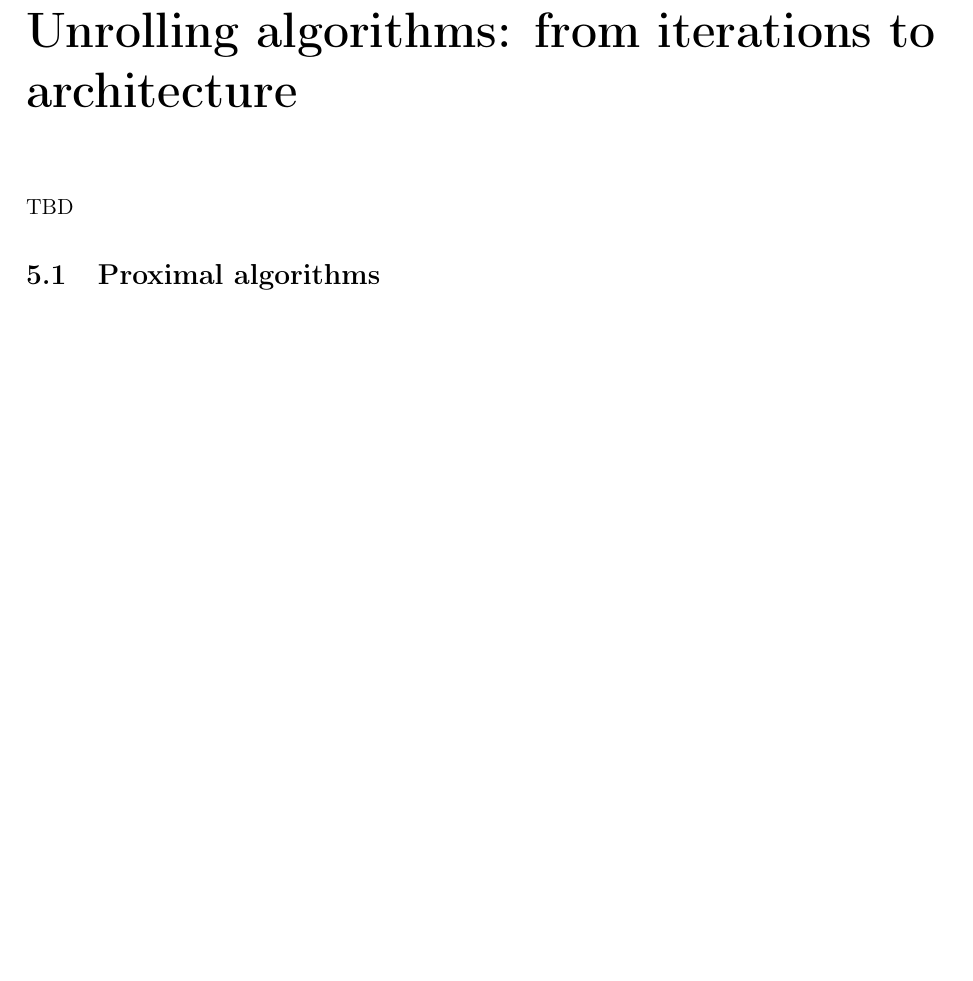
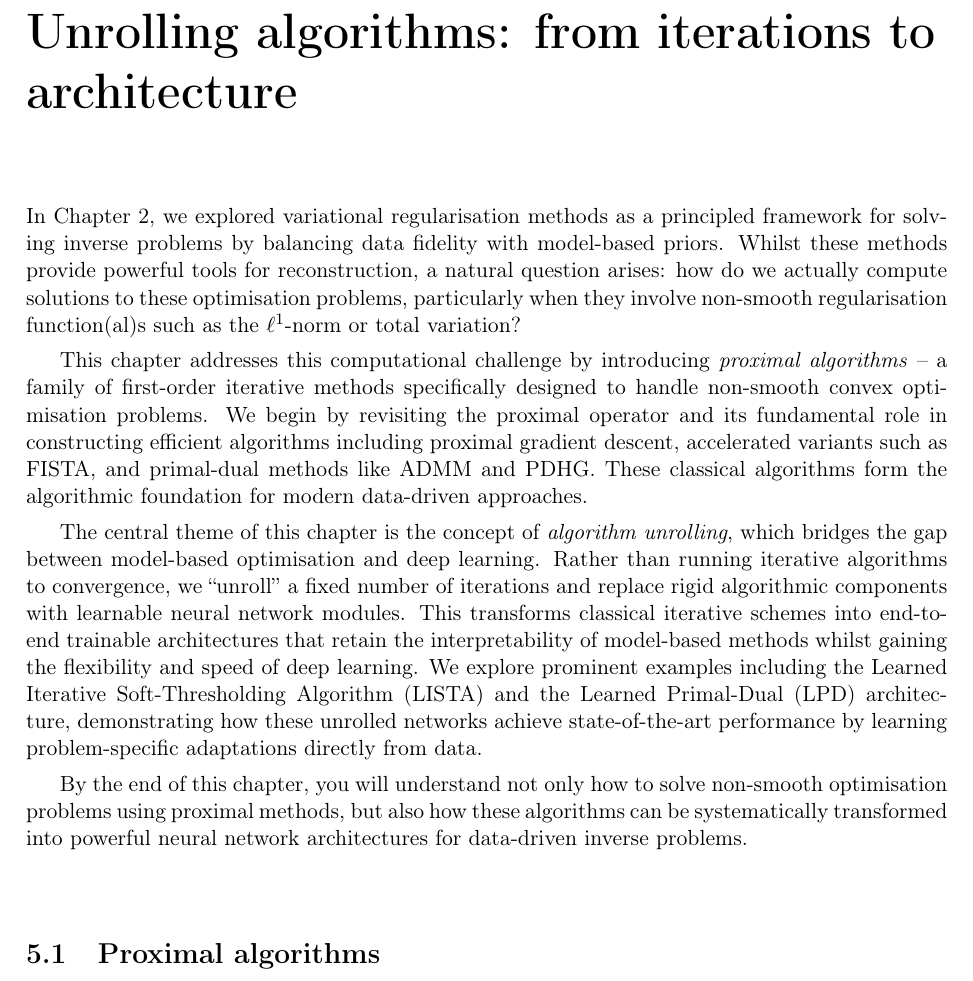
Before and after one commit to UCL-COMP0263-2026/Course-Materials, a LaTeX thesis (Lecture_Notes/main.tex, which reads Lecture_Notes/chapters/05_unrolling.tex): part of page 61 of 81, cut so that both start at the same text, the shorter picture padded with empty space. Compiled offline with pdfLaTeX.

Commit message:
Add introductory summary to Chapter 5

```diff
--- a/Lecture_Notes/chapters/05_unrolling.tex
+++ b/Lecture_Notes/chapters/05_unrolling.tex
@@ -1,5 +1,12 @@
 \chapter{Unrolling algorithms: from iterations to architecture}
-TBD
+
+In Chapter \ref{ch:reg}, we explored variational regularisation methods as a principled framework for solving inverse problems by balancing data fidelity with model-based priors. Whilst these methods provide powerful tools for reconstruction, a natural question arises: how do we actually compute solutions to these optimisation problems, particularly when they involve non-smooth regularisation function(al)s such as the $\ell^1$-norm or total variation?
+
+This chapter addresses this computational challenge by introducing \emph{proximal algorithms} -- a family of first-order iterative methods specifically designed to handle non-smooth convex optimisation problems. We begin by revisiting the proximal operator and its fundamental role in constructing efficient algorithms including proximal gradient descent, accelerated variants such as FISTA, and primal-dual methods like ADMM and PDHG. These classical algorithms form the algorithmic foundation for modern data-driven approaches.
+
+The central theme of this chapter is the concept of \emph{algorithm unrolling}, which bridges the gap between model-based optimisation and deep learning. Rather than running iterative algorithms to convergence, we ``unroll'' a fixed number of iterations and replace rigid algorithmic components with learnable neural network modules. This transforms classical iterative schemes into end-to-end trainable architectures that retain the interpretability of model-based methods whilst gaining the flexibility and speed of deep learning. We explore prominent examples including the Learned Iterative Soft-Thresholding Algorithm (LISTA) and the Learned Primal-Dual (LPD) architecture, demonstrating how these unrolled networks achieve state-of-the-art performance by learning problem-specific adaptations directly from data.
+
+By the end of this chapter, you will understand not only how to solve non-smooth optimisation problems using proximal methods, but also how these algorithms can be systematically transformed into powerful neural network architectures for data-driven inverse problems.
 
 \section{Proximal algorithms}
 We have substantially talked about variational regularisation methods in Chapter \ref{ch:reg}, as a basis for non-smooth but model-based reconstruction methods for inverse problems. What we haven't talked about much, only in form of formative assessments and courseworks, is how we compute their solutions numerically. Given the non-smoothness of functions such as the one-norm or the total variation as used in Examples \ref{exm:lasso} and \ref{exm:rof_inv}, we cannot simply approximate these problems with smooth, gradient-based optimisation methods without smoothing the non-smoothness. An alternative approach are so-called proximal algorithms, based on the definition of a proximal map as introduced in \eqref{eq:prox}. Let us revisit the definition of the proximal operator and explore how it can be used
```
